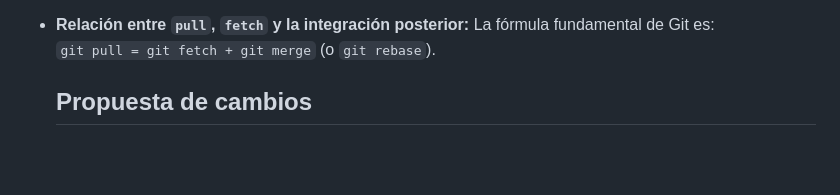
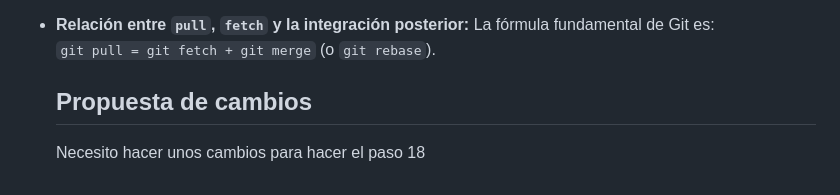
Before and after one commit to JaimeOrte/daw-project-hub, a Markdown page: README.md, the part around the change. Rendered like a GitHub page; blank space fills up the shorter version.

Commit message:
Cambios para realizar el paso 18

```diff
--- a/README.md
+++ b/README.md
@@ -76,3 +76,4 @@ Para visualizar la página web en tu entorno local:
   `git pull = git fetch + git merge` (o `git rebase`).
 
   ## Propuesta de cambios
+  Necesito hacer unos cambios para hacer el paso 18
```
